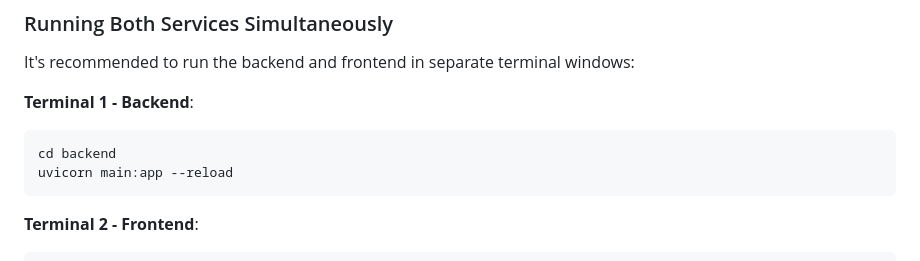
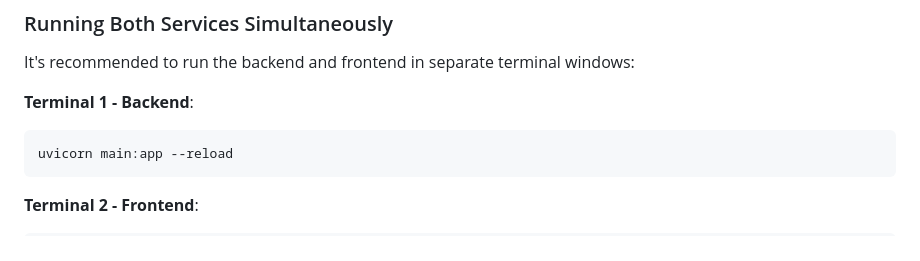
Before and after one commit to 22dp1000010/InsureAI, a Markdown page: README.md, the part around the change. Rendered like a GitHub page.

Commit message:
Fix backend command formatting in README
Updated backend terminal command in README.

````diff
--- a/README.md
+++ b/README.md
@@ -96,7 +96,6 @@ It's recommended to run the backend and frontend in separate terminal windows:
 
 **Terminal 1 - Backend**:
 ```bash
-cd backend
 uvicorn main:app --reload
 ```
 
````
